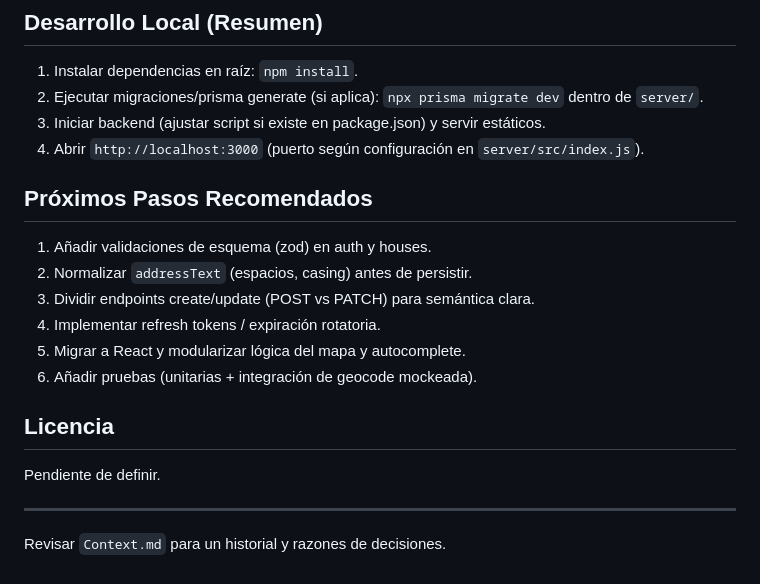
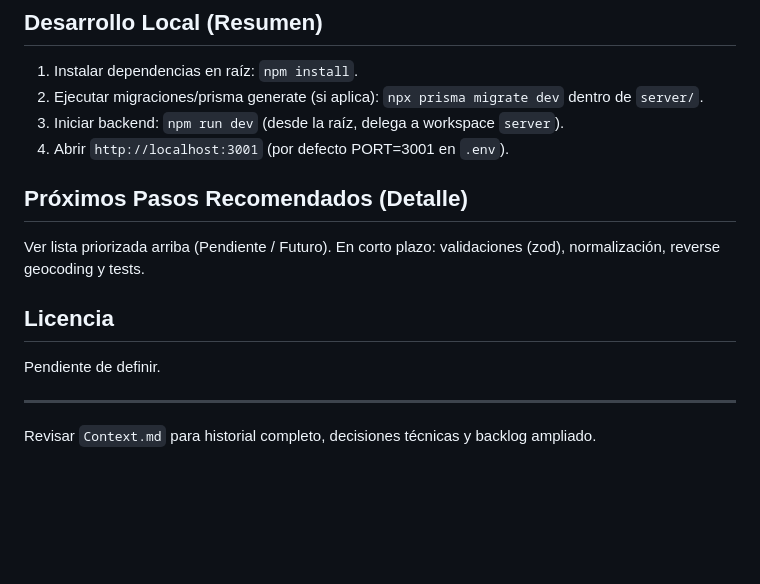
Before and after one commit to soymichelmtz/spooky-route, a Markdown page: README.md, the part around one of its changes. Drawn GitHub-style; blank space fills up the shorter version.

```diff
--- a/README.md
+++ b/README.md
@@ -103,19 +112,14 @@ Dump rápido: `window._srDump()`.
 ## Desarrollo Local (Resumen)
 1. Instalar dependencias en raíz: `npm install`.
 2. Ejecutar migraciones/prisma generate (si aplica): `npx prisma migrate dev` dentro de `server/`.
-3. Iniciar backend (ajustar script si existe en package.json) y servir estáticos.
-4. Abrir `http://localhost:3000` (puerto según configuración en `server/src/index.js`).
+3. Iniciar backend: `npm run dev` (desde la raíz, delega a workspace `server`).
+4. Abrir `http://localhost:3001` (por defecto PORT=3001 en `.env`).
 
-## Próximos Pasos Recomendados
-1. Añadir validaciones de esquema (zod) en auth y houses.
-2. Normalizar `addressText` (espacios, casing) antes de persistir.
-3. Dividir endpoints create/update (POST vs PATCH) para semántica clara.
-4. Implementar refresh tokens / expiración rotatoria.
-5. Migrar a React y modularizar lógica del mapa y autocomplete.
-6. Añadir pruebas (unitarias + integración de geocode mockeada).
+## Próximos Pasos Recomendados (Detalle)
+Ver lista priorizada arriba (Pendiente / Futuro). En corto plazo: validaciones (zod), normalización, reverse geocoding y tests.
 
 ## Licencia
 Pendiente de definir.
 
 ---
-Revisar `Context.md` para un historial y razones de decisiones.
+Revisar `Context.md` para historial completo, decisiones técnicas y backlog ampliado.
```
Also changed, not shown: other parts of README.md (+22 -13 lines), Context.md (+55 -33 lines).
